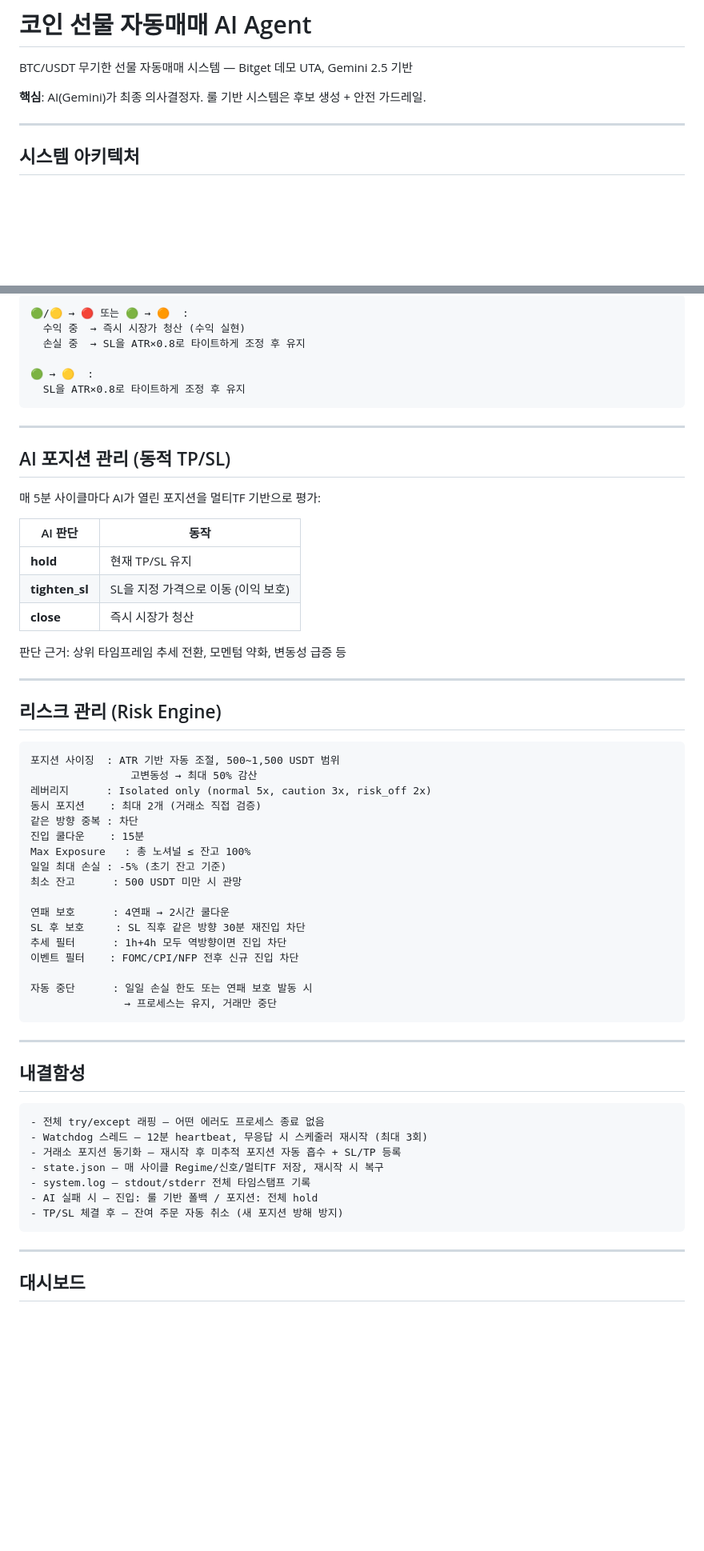
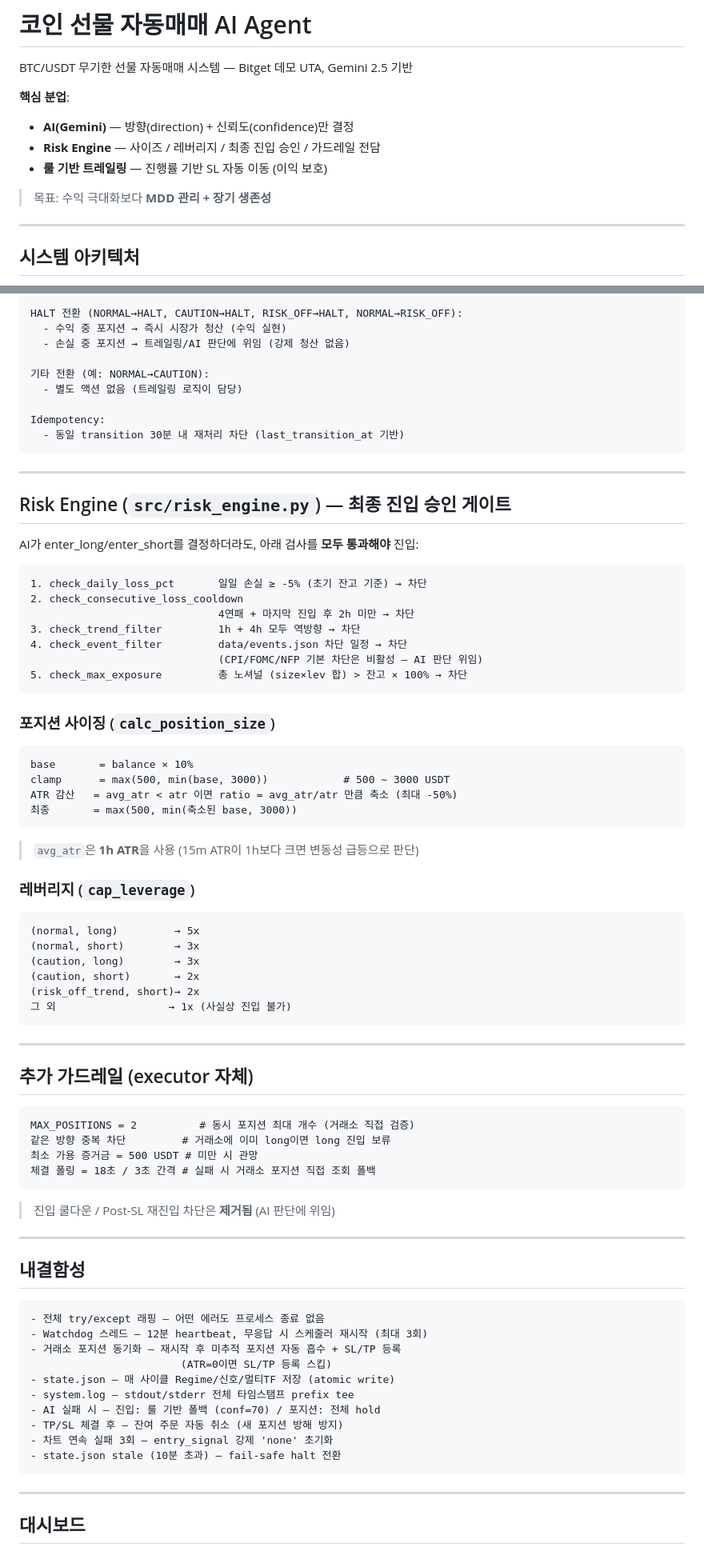
Before and after one commit to joohyoung99/BitcoinWithAgents, a Markdown page: README.md, 2 parts joined by grey strips. Shown at 80% size. Drawn GitHub-style; blank space fills up the shorter version.

````diff
--- a/README.md
+++ b/README.md
@@ -2,7 +2,12 @@
 
 BTC/USDT 무기한 선물 자동매매 시스템 — Bitget 데모 UTA, Gemini 2.5 기반
 
-**핵심**: AI(Gemini)가 최종 의사결정자. 룰 기반 시스템은 후보 생성 + 안전 가드레일.
+**핵심 분업**:
+- **AI(Gemini)** — 방향(direction) + 신뢰도(confidence)만 결정
+- **Risk Engine** — 사이즈 / 레버리지 / 최종 진입 승인 / 가드레일 전담
+- **룰 기반 트레일링** — 진행률 기반 SL 자동 이동 (이익 보호)
+
+> 목표: 수익 극대화보다 **MDD 관리 + 장기 생존성**
 
 ---
 
@@ -210,50 +257,63 @@ TP/SL 체결 시: 남은 반대쪽 주문 자동 취소
 
 ```
-🟢/🟡 → 🔴 또는 🟢 → 🟠  :
-  수익 중  → 즉시 시장가 청산 (수익 실현)
-  손실 중  → SL을 ATR×0.8로 타이트하게 조정 후 유지
+HALT 전환 (NORMAL→HALT, CAUTION→HALT, RISK_OFF→HALT, NORMAL→RISK_OFF):
+  - 수익 중 포지션 → 즉시 시장가 청산 (수익 실현)
+  - 손실 중 포지션 → 트레일링/AI 판단에 위임 (강제 청산 없음)
 
-🟢 → 🟡  :
-  SL을 ATR×0.8로 타이트하게 조정 후 유지
+기타 전환 (예: NORMAL→CAUTION):
+  - 별도 액션 없음 (트레일링 로직이 담당)
+
+Idempotency:
+  - 동일 transition 30분 내 재처리 차단 (last_transition_at 기반)
 ```
 
 ---
 
-## AI 포지션 관리 (동적 TP/SL)
+## Risk Engine (`src/risk_engine.py`) — 최종 진입 승인 게이트
 
-매 5분 사이클마다 AI가 열린 포지션을 멀티TF 기반으로 평가:
+AI가 enter_long/enter_short를 결정하더라도, 아래 검사를 **모두 통과해야** 진입:
 
-| AI 판단 | 동작 |
-|---------|------|
-| **hold** | 현재 TP/SL 유지 |
-| **tighten_sl** | SL을 지정 가격으로 이동 (이익 보호) |
-| **close** | 즉시 시장가 청산 |
+```
+1. check_daily_loss_pct       일일 손실 ≥ -5% (초기 잔고 기준) → 차단
+2. check_consecutive_loss_cooldown
+                              4연패 + 마지막 진입 후 2h 미만 → 차단
+3. check_trend_filter         1h + 4h 모두 역방향 → 차단
+4. check_event_filter         data/events.json 차단 일정 → 차단
+                              (CPI/FOMC/NFP 기본 차단은 비활성 — AI 판단 위임)
+5. check_max_exposure         총 노셔널 (size×lev 합) > 잔고 × 100% → 차단
+```
 
-판단 근거: 상위 타임프레임 추세 전환, 모멘텀 약화, 변동성 급증 등
+### 포지션 사이징 (`calc_position_size`)
+```
+base       = balance × 10%
+clamp      = max(500, min(base, 3000))            # 500 ~ 3000 USDT
+ATR 감산   = avg_atr < atr 이면 ratio = avg_atr/atr 만큼 축소 (최대 -50%)
+최종       = max(500, min(축소된 base, 3000))
+```
+> `avg_atr`은 **1h ATR**을 사용 (15m ATR이 1h보다 크면 변동성 급등으로 판단)
+
+### 레버리지 (`cap_leverage`)
+```
+(normal, long)         → 5x
+(normal, short)        → 3x
+(caution, long)        → 3x
+(caution, short)       → 2x
+(risk_off_trend, short)→ 2x
+그 외                  → 1x (사실상 진입 불가)
+```
 
 ---
 
-## 리스크 관리 (Risk Engine)
+## 추가 가드레일 (executor 자체)
 
 ```
-포지션 사이징  : ATR 기반 자동 조절, 500~1,500 USDT 범위
-                고변동성 → 최대 50% 감산
-레버리지      : Isolated only (normal 5x, caution 3x, risk_off 2x)
-동시 포지션    : 최대 2개 (거래소 직접 검증)
-같은 방향 중복 : 차단
-진입 쿨다운    : 15분
-Max Exposure   : 총 노셔널 ≤ 잔고 100%
-일일 최대 손실 : -5% (초기 잔고 기준)
-최소 잔고      : 500 USDT 미만 시 관망
+MAX_POSITIONS = 2          # 동시 포지션 최대 개수 (거래소 직접 검증)
+같은 방향 중복 차단         # 거래소에 이미 long이면 long 진입 보류
+최소 가용 증거금 = 500 USDT # 미만 시 관망
+체결 폴링 = 18초 / 3초 간격 # 실패 시 거래소 포지션 직접 조회 폴백
+```
 
-연패 보호      : 4연패 → 2시간 쿨다운
-SL 후 보호     : SL 직후 같은 방향 30분 재진입 차단
-추세 필터      : 1h+4h 모두 역방향이면 진입 차단
-이벤트 필터    : FOMC/CPI/NFP 전후 신규 진입 차단
-
-자동 중단      : 일일 손실 한도 또는 연패 보호 발동 시
-               → 프로세스는 유지, 거래만 중단
-```
+> 진입 쿨다운 / Post-SL 재진입 차단은 **제거됨** (AI 판단에 위임)
 
 ---
 
@@ -263,10 +323,13 @@ SL 후 보호     : SL 직후 같은 방향 30분 재진입 차단
 - 전체 try/except 래핑 — 어떤 에러도 프로세스 종료 없음
 - Watchdog 스레드 — 12분 heartbeat, 무응답 시 스케줄러 재시작 (최대 3회)
 - 거래소 포지션 동기화 — 재시작 후 미추적 포지션 자동 흡수 + SL/TP 등록
-- state.json — 매 사이클 Regime/신호/멀티TF 저장, 재시작 시 복구
-- system.log — stdout/stderr 전체 타임스탬프 기록
-- AI 실패 시 — 진입: 룰 기반 폴백 / 포지션: 전체 hold
+                        (ATR=0이면 SL/TP 등록 스킵)
+- state.json — 매 사이클 Regime/신호/멀티TF 저장 (atomic write)
+- system.log — stdout/stderr 전체 타임스탬프 prefix tee
+- AI 실패 시 — 진입: 룰 기반 폴백 (conf=70) / 포지션: 전체 hold
 - TP/SL 체결 후 — 잔여 주문 자동 취소 (새 포지션 방해 방지)
+- 차트 연속 실패 3회 — entry_signal 강제 'none' 초기화
+- state.json stale (10분 초과) — fail-safe halt 전환
 ```
 
 ---
````
Also changed, not shown: other parts of README.md (+133 -71 lines).
